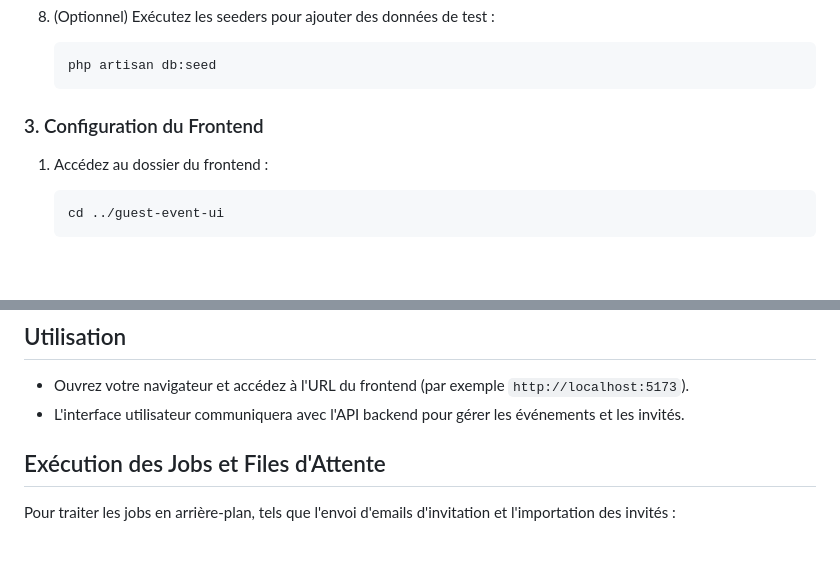
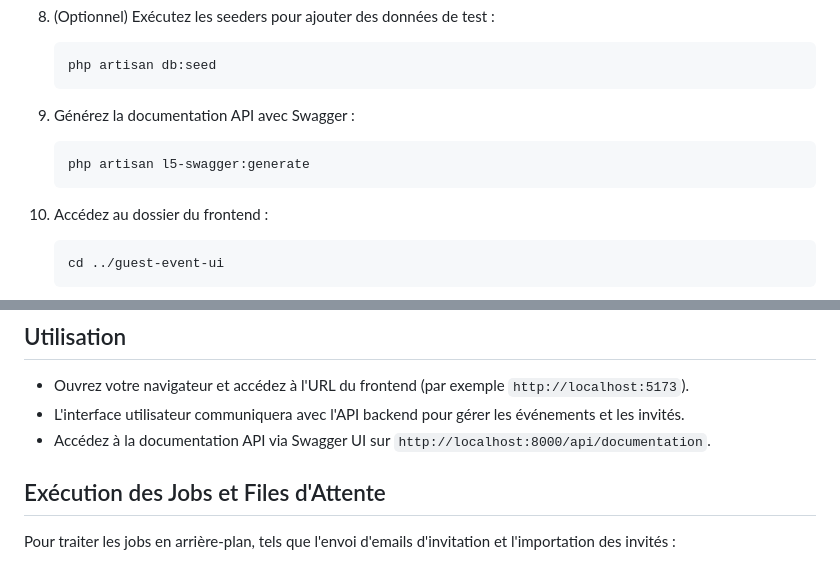
Before and after one commit to seleshabani/event-invitation-app, a Markdown page: README.md, 2 parts joined by grey strips. GitHub-like rendering; blank space fills up the shorter version.

Commit message:
Update README.md to include API documentation generation and access instructions

````diff
--- a/README.md
+++ b/README.md
@@ -67,7 +67,10 @@ cd guest-event
    php artisan db:seed
    ```
 
-### 3. Configuration du Frontend
+9. Générez la documentation API avec Swagger :
+   ```bash
+   php artisan l5-swagger:generate
+   ```
 
 1. Accédez au dossier du frontend :
    ```bash
@@ -103,6 +106,7 @@ Le serveur de développement frontend sera accessible sur `http://localhost:5173
 
 - Ouvrez votre navigateur et accédez à l'URL du frontend (par exemple `http://localhost:5173`).
 - L'interface utilisateur communiquera avec l'API backend pour gérer les événements et les invités.
+- Accédez à la documentation API via Swagger UI sur `http://localhost:8000/api/documentation`.
 
 ## Exécution des Jobs et Files d'Attente
 
````
